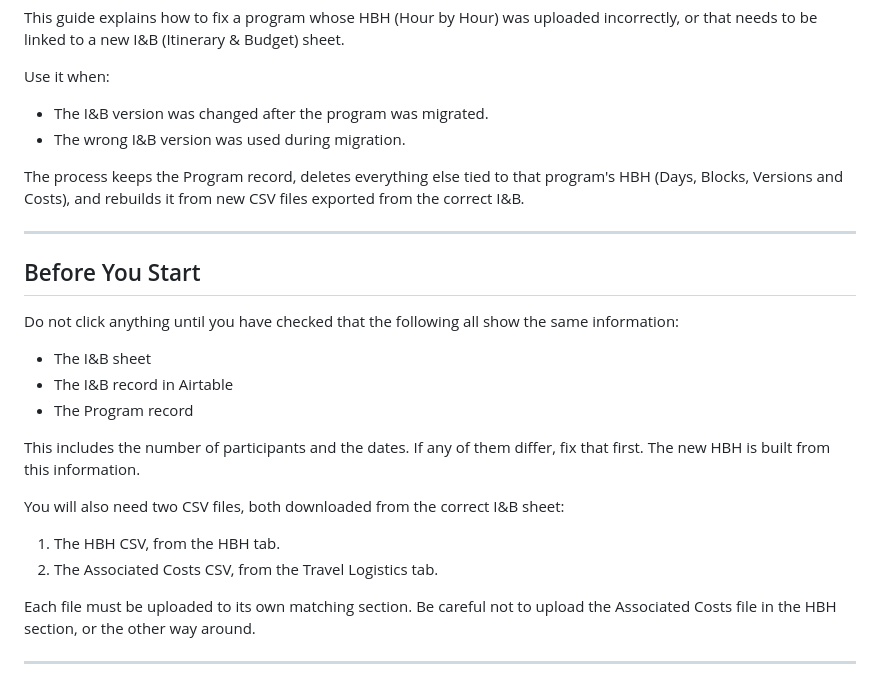
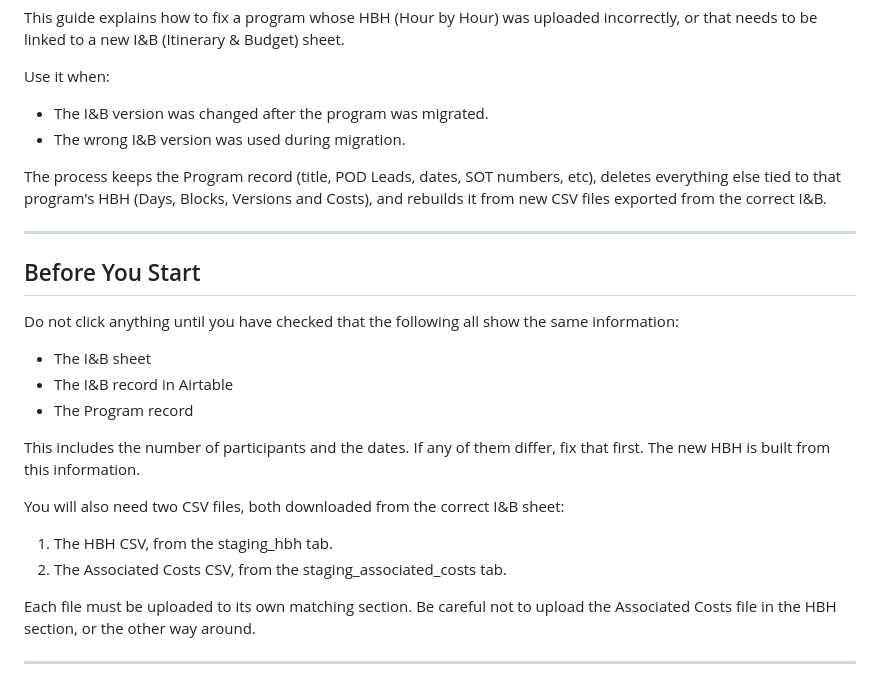
Before and after one commit to itinerarymagic-lang/envoys-tutorials, a Markdown page: content/docs/hbh-resubmission.md, the part around the change. Rendered like a GitHub page.

Commit message:
Edit sources text HBH resubmission CSV file references
Updated documentation to reflect changes in CSV file sources for HBH process.

```diff
--- a/content/docs/hbh-resubmission.md
+++ b/content/docs/hbh-resubmission.md
@@ -7,7 +7,7 @@ Use it when:
 - The I&B version was changed after the program was migrated.
 - The wrong I&B version was used during migration.
 
-The process keeps the Program record, deletes everything else tied to that program's HBH (Days, Blocks, Versions and Costs), and rebuilds it from new CSV files exported from the correct I&B.
+The process keeps the Program record (title, POD Leads, dates, SOT numbers, etc), deletes everything else tied to that program's HBH (Days, Blocks, Versions and Costs), and rebuilds it from new CSV files exported from the correct I&B.
 
 ---
 
@@ -23,8 +23,8 @@ This includes the number of participants and the dates. If any of them differ, f
 
 You will also need two CSV files, both downloaded from the correct I&B sheet:
 
-1. The HBH CSV, from the HBH tab.
-2. The Associated Costs CSV, from the Travel Logistics tab.
+1. The HBH CSV, from the staging_hbh tab.
+2. The Associated Costs CSV, from the staging_associated_costs tab.
 
 Each file must be uploaded to its own matching section. Be careful not to upload the Associated Costs file in the HBH section, or the other way around.
 
```
